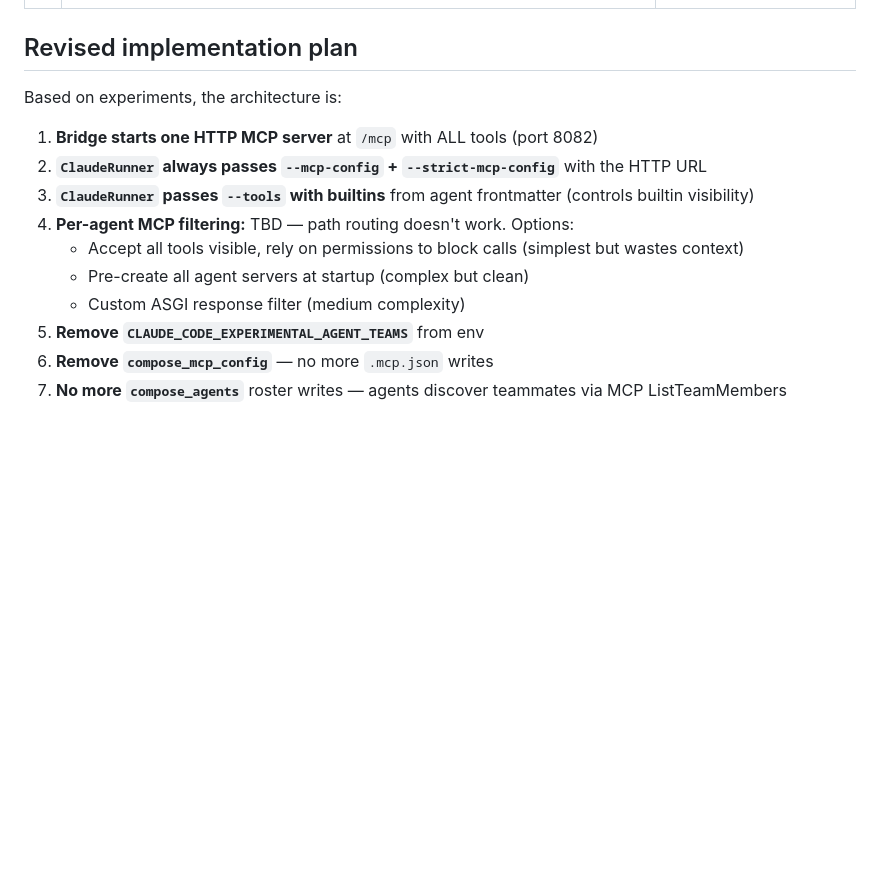
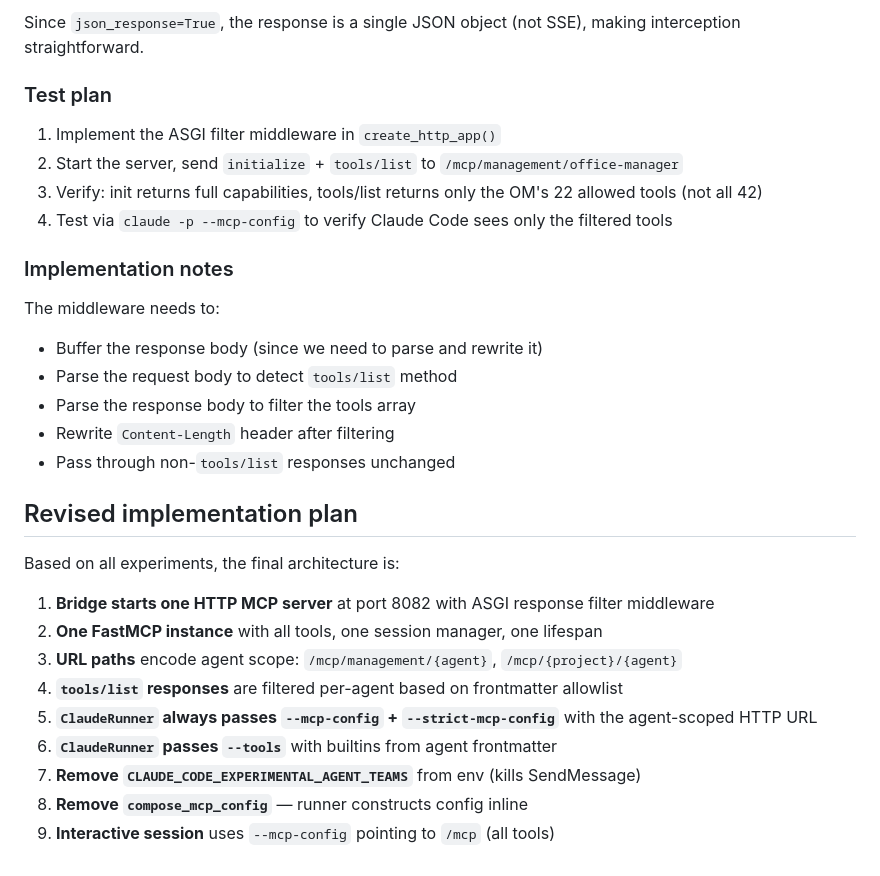
Before and after one commit to dlewissandy/teaparty, a Markdown page: docs/mcp-plan.md, the part around one of its changes. Rendered like a GitHub page; blank space fills up the shorter version.

```diff
--- a/docs/mcp-plan.md
+++ b/docs/mcp-plan.md
@@ -228,14 +274,31 @@ Session 2 (resume + --mcp-config + --strict-mcp-config): tools=42
+Since `json_response=True`, the response is a single JSON object (not SSE), making interception straightforward.
+
+### Test plan
+
+1. Implement the ASGI filter middleware in `create_http_app()`
+2. Start the server, send `initialize` + `tools/list` to `/mcp/management/office-manager`
+3. Verify: init returns full capabilities, tools/list returns only the OM's 22 allowed tools (not all 42)
+4. Test via `claude -p --mcp-config` to verify Claude Code sees only the filtered tools
+
+### Implementation notes
+
+The middleware needs to:
+- Buffer the response body (since we need to parse and rewrite it)
+- Parse the request body to detect `tools/list` method
+- Parse the response body to filter the tools array
+- Rewrite `Content-Length` header after filtering
+- Pass through non-`tools/list` responses unchanged
+
 ## Revised implementation plan
 
-Based on experiments, the architecture is:
+Based on all experiments, the final architecture is:
 
-1. **Bridge starts one HTTP MCP server** at `/mcp` with ALL tools (port 8082)
-2. **`ClaudeRunner` always passes `--mcp-config` + `--strict-mcp-config`** with the HTTP URL
-3. **`ClaudeRunner` passes `--tools` with builtins** from agent frontmatter (controls builtin visibility)
-4. **Per-agent MCP filtering:** TBD — path routing doesn't work. Options:
-   - Accept all tools visible, rely on permissions to block calls (simplest but wastes context)
-   - Pre-create all agent servers at startup (complex but clean)
-   - Custom ASGI response filter (medium complexity)
-5. **Remove `CLAUDE_CODE_EXPERIMENTAL_AGENT_TEAMS`** from env
-6. **Remove `compose_mcp_config`** — no more `.mcp.json` writes
-7. **No more `compose_agents`** roster writes — agents discover teammates via MCP ListTeamMembers
+1. **Bridge starts one HTTP MCP server** at port 8082 with ASGI response filter middleware
+2. **One FastMCP instance** with all tools, one session manager, one lifespan
+3. **URL paths** encode agent scope: `/mcp/management/{agent}`, `/mcp/{project}/{agent}`
+4. **`tools/list` responses** are filtered per-agent based on frontmatter allowlist
+5. **`ClaudeRunner` always passes `--mcp-config` + `--strict-mcp-config`** with the agent-scoped HTTP URL
+6. **`ClaudeRunner` passes `--tools`** with builtins from agent frontmatter
+7. **Remove `CLAUDE_CODE_EXPERIMENTAL_AGENT_TEAMS`** from env (kills SendMessage)
+8. **Remove `compose_mcp_config`** — runner constructs config inline
+9. **Interactive session** uses `--mcp-config` pointing to `/mcp` (all tools)
```
Also changed, not shown: other parts of docs/mcp-plan.md (+46 -0 lines).
